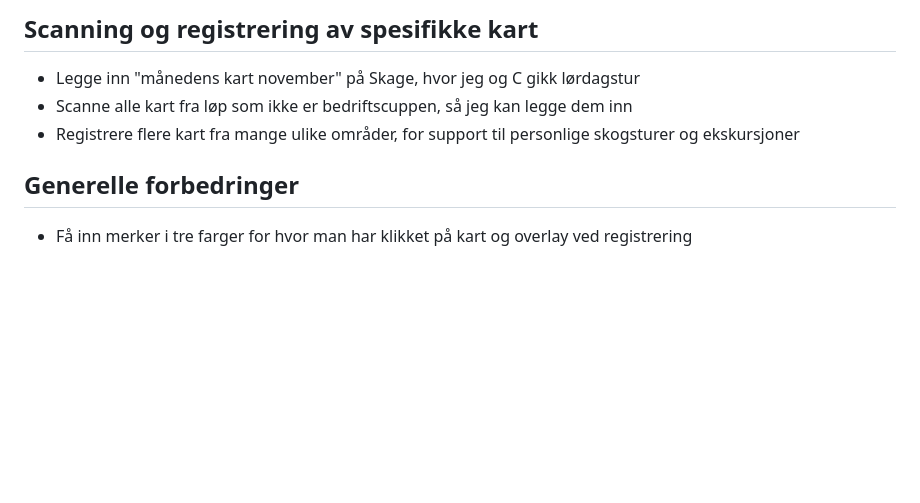
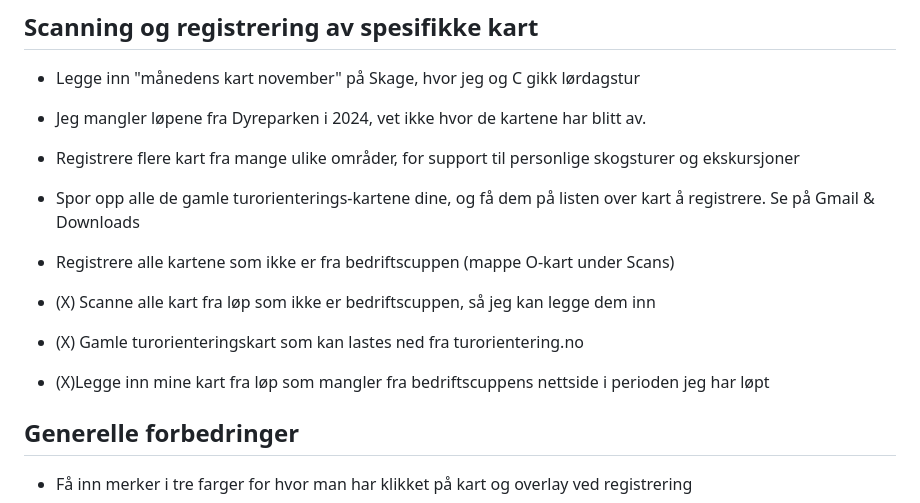
Before and after one commit to GeirSmestad/BergenOmap, a Markdown page: README.md, the part around the change. Rendered like a GitHub page; blank space fills up the shorter version.

Commit message:
Updated TODO after performing scanning tasks

```diff
--- a/README.md
+++ b/README.md
@@ -106,8 +106,16 @@ C:\source\O-maps\backend>python Backend.py
 ## Scanning og registrering av spesifikke kart
 
 * Legge inn "månedens kart november" på Skage, hvor jeg og C gikk lørdagstur
-* Scanne alle kart fra løp som ikke er bedriftscuppen, så jeg kan legge dem inn
+
+* Jeg mangler løpene fra Dyreparken i 2024, vet ikke hvor de kartene har blitt av.
 * Registrere flere kart fra mange ulike områder, for support til personlige skogsturer og ekskursjoner
+* Spor opp alle de gamle turorienterings-kartene dine, og få dem på listen over kart å registrere. Se på Gmail & Downloads
+
+* Registrere alle kartene som ikke er fra bedriftscuppen (mappe O-kart under Scans)
+
+* (X) Scanne alle kart fra løp som ikke er bedriftscuppen, så jeg kan legge dem inn
+* (X) Gamle turorienteringskart som kan lastes ned fra turorientering.no
+* (X)Legge inn mine kart fra løp som mangler fra bedriftscuppens nettside i perioden jeg har løpt
 
 
 ## Generelle forbedringer
```
